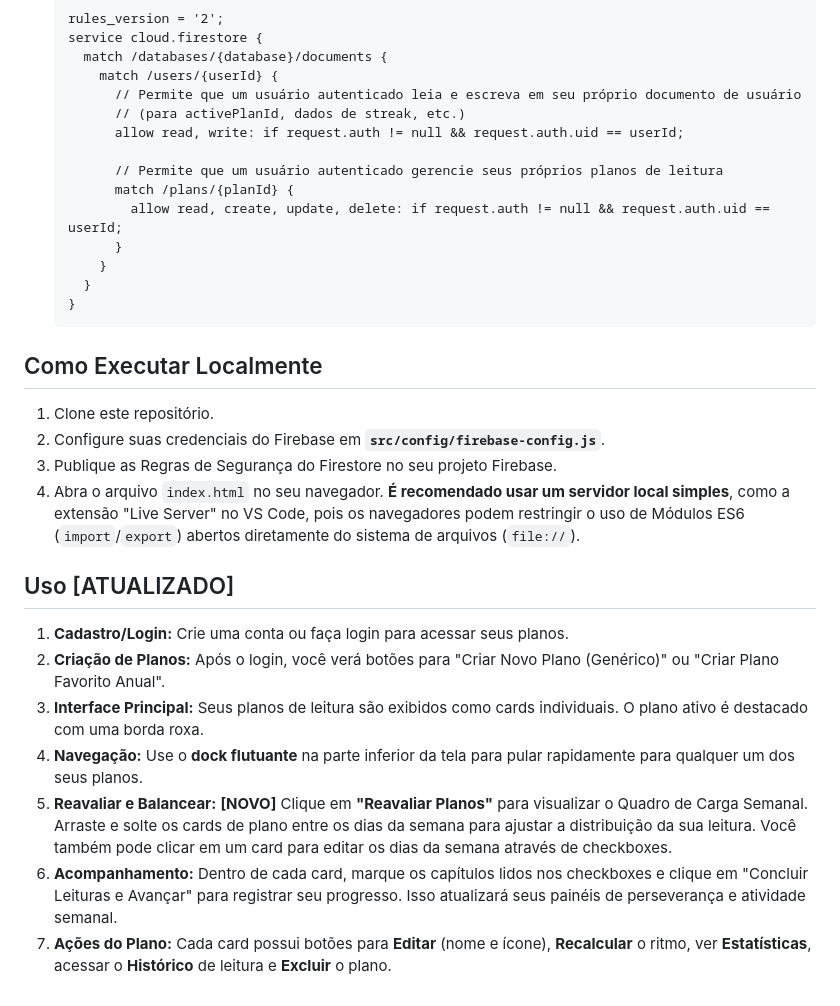
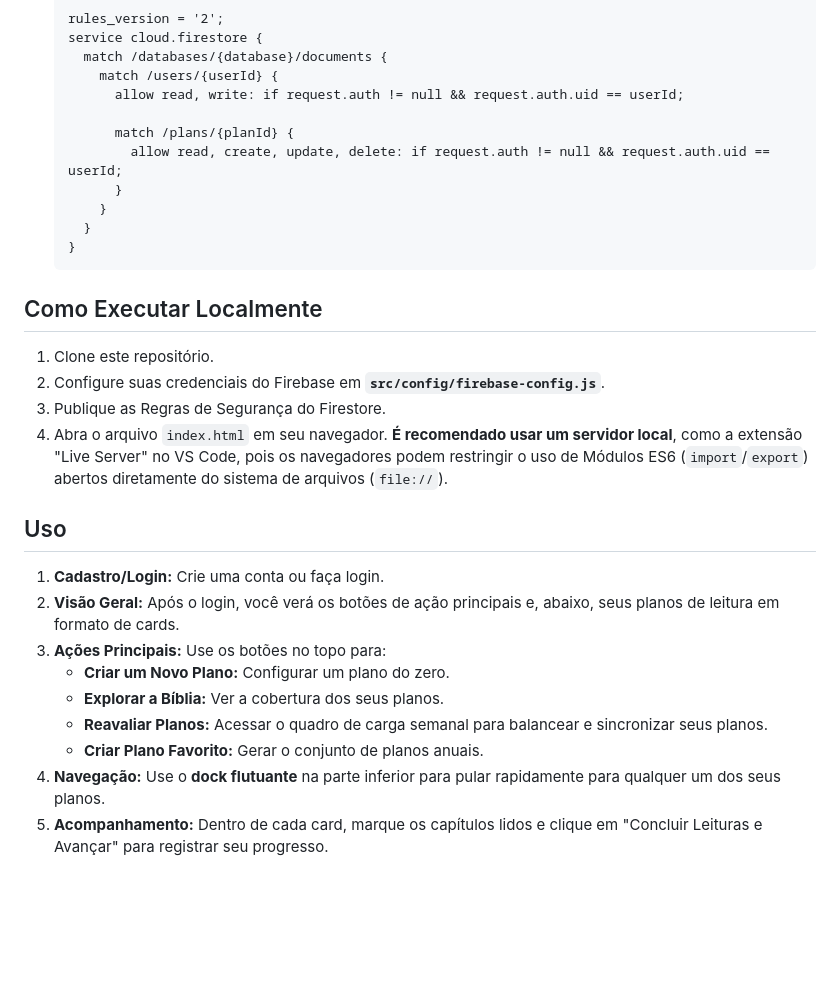
Before and after one commit to Fernnog/Testes, a Markdown page: README.md, the part around one of its changes. Rendered like a GitHub page; blank space fills up the shorter version.

```diff
--- a/README.md
+++ b/README.md
@@ -86,11 +93,8 @@ Para executar este projeto localmente, você precisará configurar seu próprio
     service cloud.firestore {
       match /databases/{database}/documents {
         match /users/{userId} {
-          // Permite que um usuário autenticado leia e escreva em seu próprio documento de usuário
-          // (para activePlanId, dados de streak, etc.)
           allow read, write: if request.auth != null && request.auth.uid == userId;
 
-          // Permite que um usuário autenticado gerencie seus próprios planos de leitura
           match /plans/{planId} {
             allow read, create, update, delete: if request.auth != null && request.auth.uid == userId;
           }
@@ -103,15 +107,17 @@ Para executar este projeto localmente, você precisará configurar seu próprio
 
 1.  Clone este repositório.
 2.  Configure suas credenciais do Firebase em **`src/config/firebase-config.js`**.
-3.  Publique as Regras de Segurança do Firestore no seu projeto Firebase.
-4.  Abra o arquivo `index.html` no seu navegador. **É recomendado usar um servidor local simples**, como a extensão "Live Server" no VS Code, pois os navegadores podem restringir o uso de Módulos ES6 (`import`/`export`) abertos diretamente do sistema de arquivos (`file://`).
+3.  Publique as Regras de Segurança do Firestore.
+4.  Abra o arquivo `index.html` em seu navegador. **É recomendado usar um servidor local**, como a extensão "Live Server" no VS Code, pois os navegadores podem restringir o uso de Módulos ES6 (`import`/`export`) abertos diretamente do sistema de arquivos (`file://`).
 
-## Uso [ATUALIZADO]
+## Uso
 
-1.  **Cadastro/Login:** Crie uma conta ou faça login para acessar seus planos.
-2.  **Criação de Planos:** Após o login, você verá botões para "Criar Novo Plano (Genérico)" ou "Criar Plano Favorito Anual".
-3.  **Interface Principal:** Seus planos de leitura são exibidos como cards individuais. O plano ativo é destacado com uma borda roxa.
-4.  **Navegação:** Use o **dock flutuante** na parte inferior da tela para pular rapidamente para qualquer um dos seus planos.
-5.  **Reavaliar e Balancear:** **[NOVO]** Clique em **"Reavaliar Planos"** para visualizar o Quadro de Carga Semanal. Arraste e solte os cards de plano entre os dias da semana para ajustar a distribuição da sua leitura. Você também pode clicar em um card para editar os dias da semana através de checkboxes.
-6.  **Acompanhamento:** Dentro de cada card, marque os capítulos lidos nos checkboxes e clique em "Concluir Leituras e Avançar" para registrar seu progresso. Isso atualizará seus painéis de perseverança e atividade semanal.
-7.  **Ações do Plano:** Cada card possui botões para **Editar** (nome e ícone), **Recalcular** o ritmo, ver **Estatísticas**, acessar o **Histórico** de leitura e **Excluir** o plano.
+1.  **Cadastro/Login:** Crie uma conta ou faça login.
+2.  **Visão Geral:** Após o login, você verá os botões de ação principais e, abaixo, seus planos de leitura em formato de cards.
+3.  **Ações Principais:** Use os botões no topo para:
+    *   **Criar um Novo Plano:** Configurar um plano do zero.
+    *   **Explorar a Bíblia:** Ver a cobertura dos seus planos.
+    *   **Reavaliar Planos:** Acessar o quadro de carga semanal para balancear e sincronizar seus planos.
+    *   **Criar Plano Favorito:** Gerar o conjunto de planos anuais.
+4.  **Navegação:** Use o **dock flutuante** na parte inferior para pular rapidamente para qualquer um dos seus planos.
+5.  **Acompanhamento:** Dentro de cada card, marque os capítulos lidos e clique em "Concluir Leituras e Avançar" para registrar seu progresso.
```
Also changed, not shown: other parts of README.md (+23 -16 lines).
